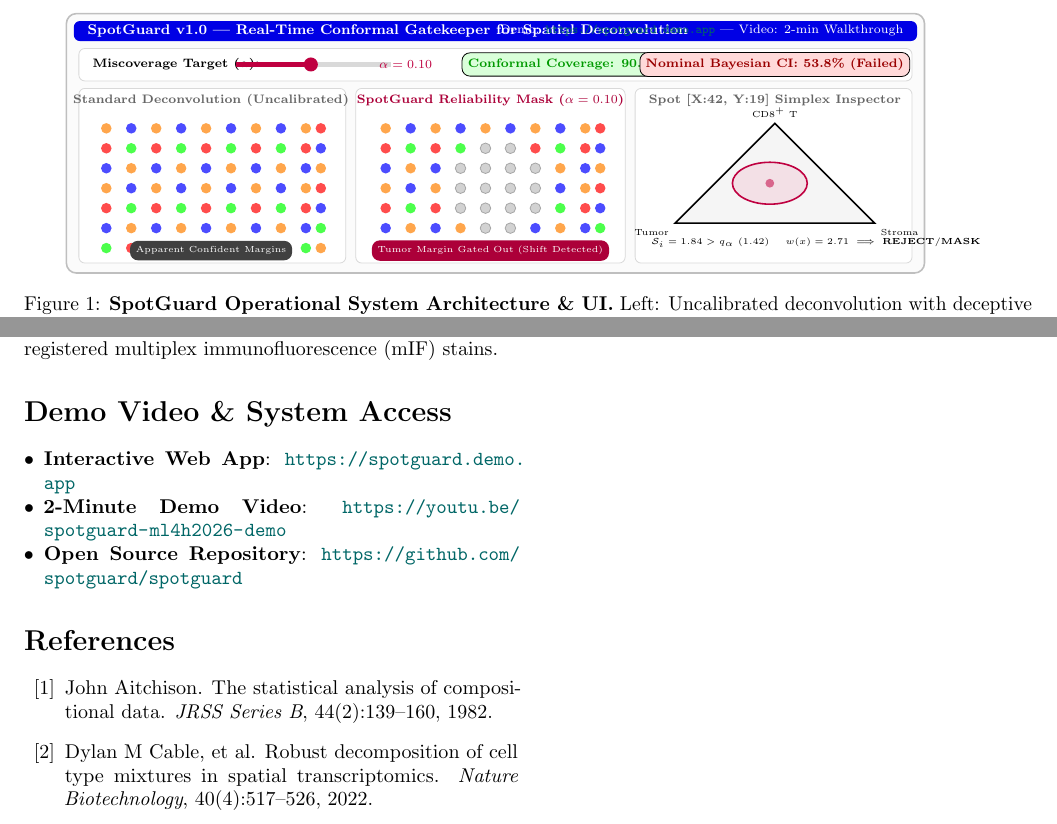
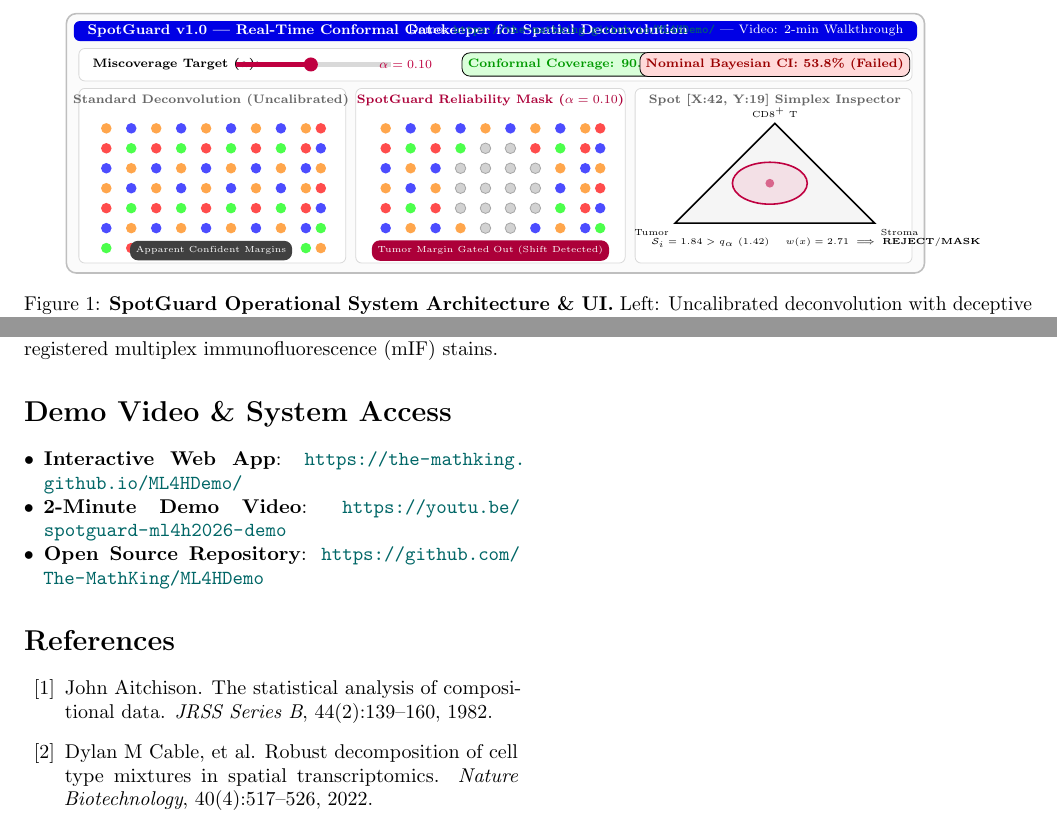
Before and after one commit to The-MathKing/ML4HDemo, a LaTeX paper (main.tex): two parts of pages 2 and 3 of 3, joined at a grey line, cut so that both start at the same text. Compiled offline with pdfLaTeX.

Commit message:
Update live demo and repository links to https://the-mathking.github.io/ML4HDemo/

```diff
--- a/main.tex
+++ b/main.tex
@@ -74,7 +74,7 @@
         % Header
         \draw[draw=none, fill=blue!90!black, rounded corners=3pt] (0.15, 4.65) rectangle (17.05, 5.05);
         \node[white, font=\bfseries\footnotesize, right] at (0.3, 4.85) {SpotGuard v1.0 | Real-Time Conformal Gatekeeper for Spatial Deconvolution};
-        \node[white, font=\scriptsize, left] at (16.9, 4.85) {Demo: \url{https://spotguard.demo.app} | Video: 2-min Walkthrough};
+        \node[white, font=\scriptsize, left] at (16.9, 4.85) {Demo: \url{https://the-mathking.github.io/ML4HDemo/} | Video: 2-min Walkthrough};
 
         % Top controls
         \draw[fill=white, draw=gray!30, rounded corners=3pt] (0.25, 3.85) rectangle (16.95, 4.5);
@@ -220,9 +220,9 @@
 \section{Demo Video \& System Access}
 \label{sec:demo_info}
 \begin{itemize}[leftmargin=*,noitemsep]
-    \item \textbf{Interactive Web App}: \url{https://spotguard.demo.app}
+    \item \textbf{Interactive Web App}: \url{https://the-mathking.github.io/ML4HDemo/}
     \item \textbf{2-Minute Demo Video}: \url{https://youtu.be/spotguard-ml4h2026-demo}
-    \item \textbf{Open Source Repository}: \url{https://github.com/spotguard/spotguard}
+    \item \textbf{Open Source Repository}: \url{https://github.com/The-MathKing/ML4HDemo}
 \end{itemize}
 
 \bibliographystyle{plain}
```
Also changed, not shown: main.pdf.
